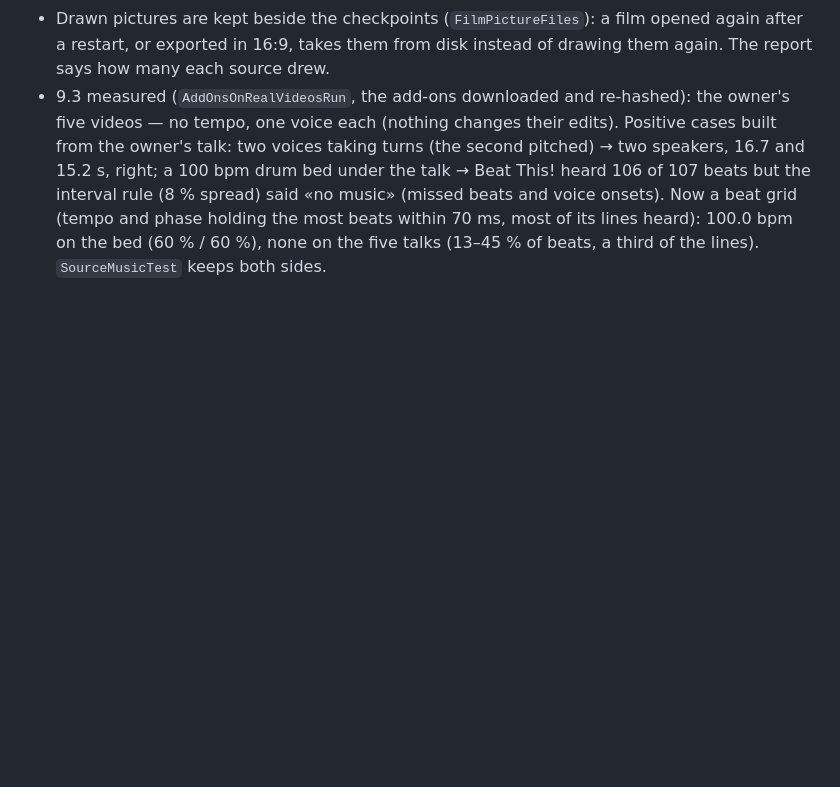
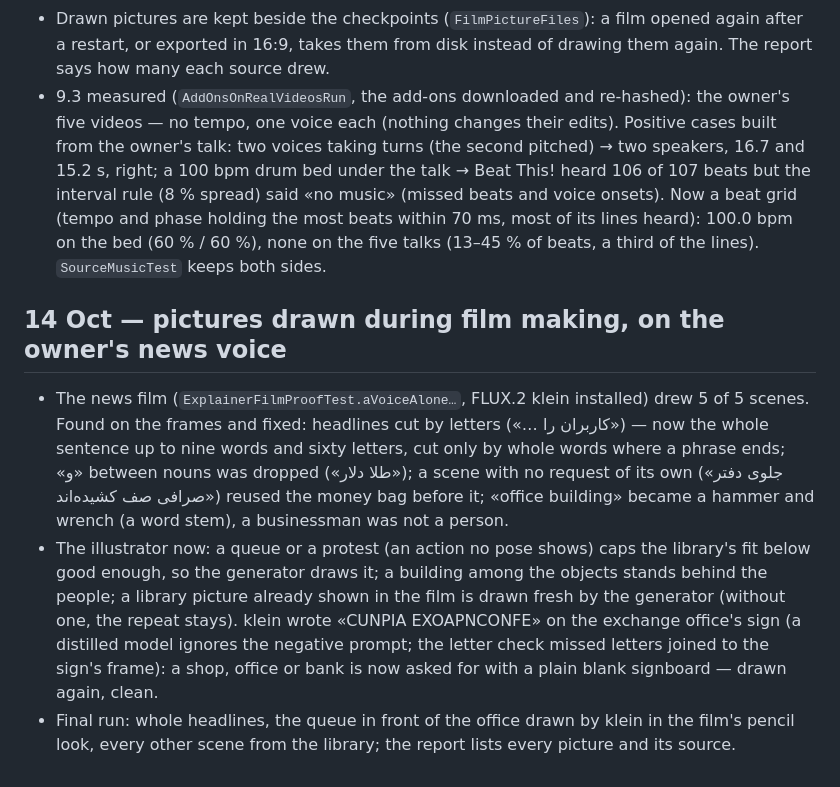
Before and after one commit to BehnamJalaliCo/Trimio, a Markdown page: docs/research/PHASE9_PROGRESS.md, the part around the change. Rendered like a GitHub page; blank space fills up the shorter version.

Commit message:
Roadmap: pictures drawn during film making, measured on the news voice [skip ci]
Co-Authored-By: Claude Opus 5.5 <noreply@anthropic.com>
Claude-Session: https://claude.ai/code/session_01WTcB4sSZQc6YyqMcQz6mYT

```diff
--- a/docs/research/PHASE9_PROGRESS.md
+++ b/docs/research/PHASE9_PROGRESS.md
@@ -187,3 +187,18 @@ Owner's order (14 Oct 2026): review the latest release deeply first, then do all
   beats but the interval rule (8 % spread) said «no music» (missed beats and voice onsets). Now a beat grid (tempo and
   phase holding the most beats within 70 ms, most of its lines heard): 100.0 bpm on the bed (60 % / 60 %), none on the
   five talks (13–45 % of beats, a third of the lines). `SourceMusicTest` keeps both sides.
+
+## 14 Oct — pictures drawn during film making, on the owner's news voice
+
+- The news film (`ExplainerFilmProofTest.aVoiceAlone…`, FLUX.2 klein installed) drew 5 of 5 scenes. Found on the frames
+  and fixed: headlines cut by letters («… کاربران را») — now the whole sentence up to nine words and sixty letters, cut
+  only by whole words where a phrase ends; «و» between nouns was dropped («طلا دلار»); a scene with no request of its
+  own («جلوی دفتر صرافی صف کشیده‌اند») reused the money bag before it; «office building» became a hammer and wrench (a
+  word stem), a businessman was not a person.
+- The illustrator now: a queue or a protest (an action no pose shows) caps the library's fit below good enough, so the
+  generator draws it; a building among the objects stands behind the people; a library picture already shown in the
+  film is drawn fresh by the generator (without one, the repeat stays). klein wrote «CUNPIA EXOAPNCONFE» on the
+  exchange office's sign (a distilled model ignores the negative prompt; the letter check missed letters joined to
+  the sign's frame): a shop, office or bank is now asked for with a plain blank signboard — drawn again, clean.
+- Final run: whole headlines, the queue in front of the office drawn by klein in the film's pencil look, every other
+  scene from the library; the report lists every picture and its source.
```
Also changed, not shown: docs/ROADMAP.md (+1 -1 lines).
